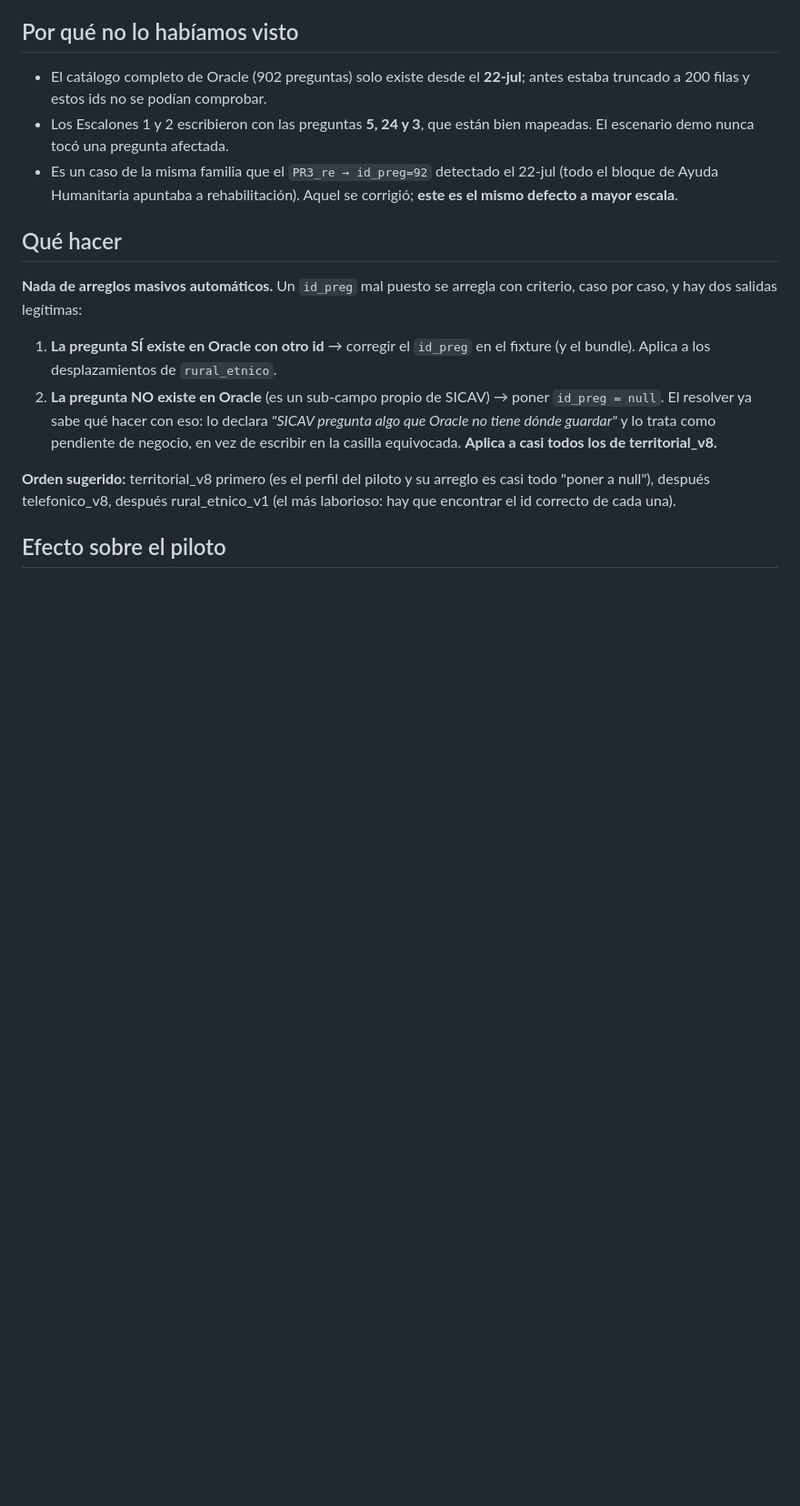
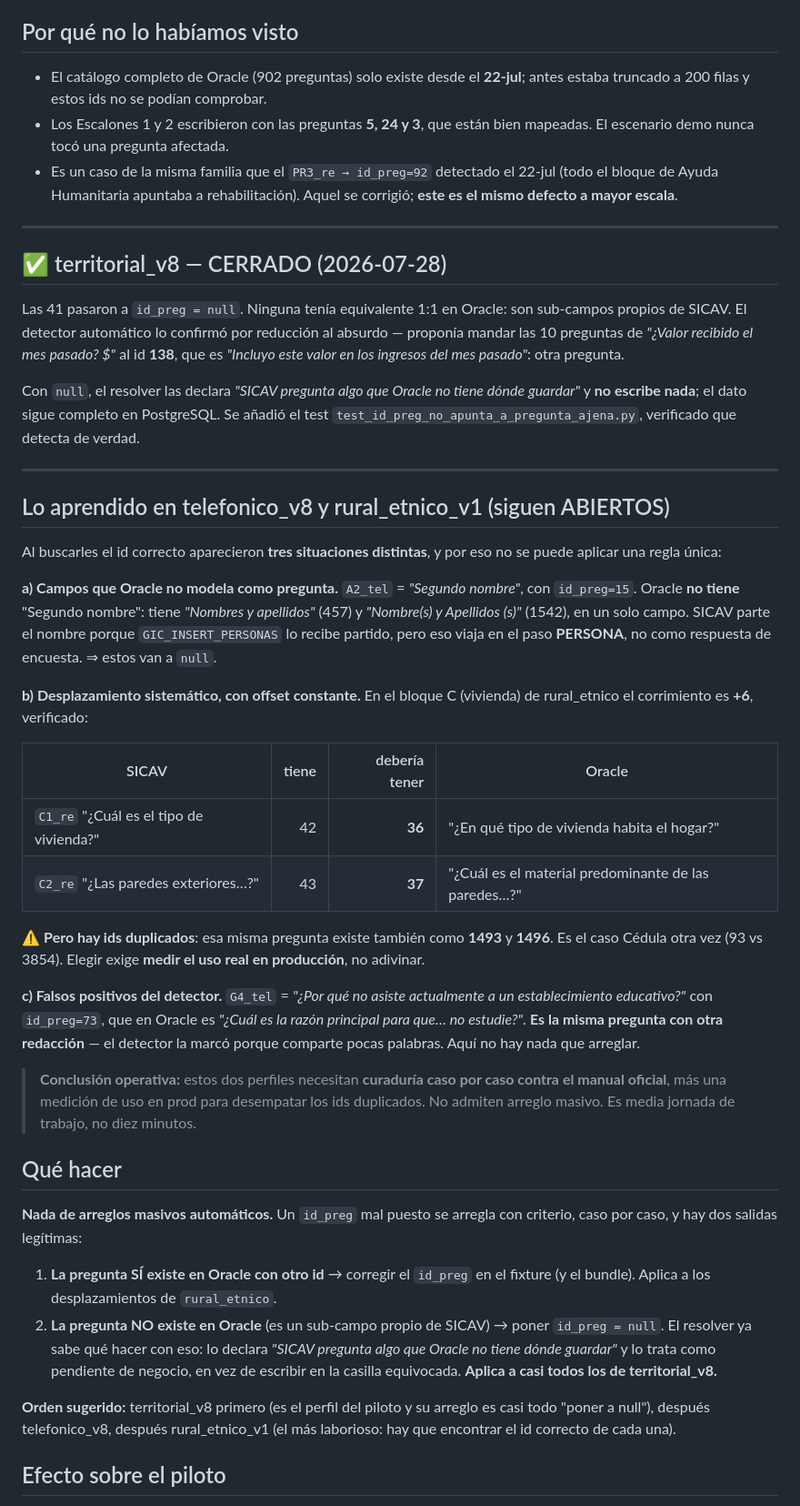
Before and after one commit to alexjut/srni-unidad-victimas, a Markdown page: docs/oracle-legacy/bloqueante_id_preg_subcampos.md, the part around the change. Shown at 91% size. Rendered like a GitHub page; blank space fills up the shorter version.

Commit message:
docs(oracle-legacy): territorial_v8 cerrado; por qué telefonico y rural no admiten arreglo masivo
Al buscarles el id correcto aparecieron tres situaciones distintas que impiden
una regla única:

(a) Campos que Oracle no modela como pregunta: 'Segundo nombre' no existe en
    Oracle — tiene 'Nombres y apellidos' en un solo campo, y eso viaja por el
    paso PERSONA, no como respuesta de encuesta. Van a null.
(b) Desplazamiento sistemático con offset constante: en el bloque de vivienda de
    rural_etnico es +6 (C1_re tiene 42 y debería ser 36). Pero esa pregunta
    existe DUPLICADA en Oracle (36 y 1493): elegir exige medir el uso real en
    producción, como en el caso Cédula 93 vs 3854.
(c) Falsos positivos del detector: G4_tel con id_preg=73 apunta a '¿Cuál es la
    razón principal para que no estudie?' — es la misma pregunta con otra
    redacción. No hay nada que arreglar ahí.

Se documenta para que nadie aplique un arreglo masivo creyendo que es mecánico.

Co-Authored-By: Claude Opus 5 (1M context) <noreply@anthropic.com>

```diff
--- a/docs/oracle-legacy/bloqueante_id_preg_subcampos.md
+++ b/docs/oracle-legacy/bloqueante_id_preg_subcampos.md
@@ -64,6 +64,53 @@ capítulo, así que el error no salta a la vista.**
   bloque de Ayuda Humanitaria apuntaba a rehabilitación). Aquel se corrigió; **este es el
   mismo defecto a mayor escala**.
 
+---
+
+## ✅ territorial_v8 — CERRADO (2026-07-28)
+
+Las 41 pasaron a `id_preg = null`. Ninguna tenía equivalente 1:1 en Oracle: son
+sub-campos propios de SICAV. El detector automático lo confirmó por reducción al
+absurdo — proponía mandar las 10 preguntas de *"¿Valor recibido el mes pasado? $"* al
+id **138**, que es *"Incluyo este valor en los ingresos del mes pasado"*: otra pregunta.
+
+Con `null`, el resolver las declara *"SICAV pregunta algo que Oracle no tiene dónde
+guardar"* y **no escribe nada**; el dato sigue completo en PostgreSQL. Se añadió el test
+`test_id_preg_no_apunta_a_pregunta_ajena.py`, verificado que detecta de verdad.
+
+---
+
+## Lo aprendido en telefonico_v8 y rural_etnico_v1 (siguen ABIERTOS)
+
+Al buscarles el id correcto aparecieron **tres situaciones distintas**, y por eso no se
+puede aplicar una regla única:
+
+**a) Campos que Oracle no modela como pregunta.** `A2_tel` = *"Segundo nombre"*, con
+`id_preg=15`. Oracle **no tiene** "Segundo nombre": tiene *"Nombres y apellidos"* (457) y
+*"Nombre(s) y Apellidos (s)"* (1542), en un solo campo. SICAV parte el nombre porque
+`GIC_INSERT_PERSONAS` lo recibe partido, pero eso viaja en el paso **PERSONA**, no como
+respuesta de encuesta. ⇒ estos van a `null`.
+
+**b) Desplazamiento sistemático, con offset constante.** En el bloque C (vivienda) de
+rural_etnico el corrimiento es **+6**, verificado:
+
+| SICAV | tiene | debería tener | Oracle |
+|---|---:|---:|---|
+| `C1_re` "¿Cuál es el tipo de vivienda?" | 42 | **36** | "¿En qué tipo de vivienda habita el hogar?" |
+| `C2_re` "¿Las paredes exteriores…?" | 43 | **37** | "¿Cuál es el material predominante de las paredes…?" |
+
+⚠️ **Pero hay ids duplicados**: esa misma pregunta existe también como **1493** y **1496**.
+Es el caso Cédula otra vez (93 vs 3854). Elegir exige **medir el uso real en producción**,
+no adivinar.
+
+**c) Falsos positivos del detector.** `G4_tel` = *"¿Por qué no asiste actualmente a un
+establecimiento educativo?"* con `id_preg=73`, que en Oracle es *"¿Cuál es la razón
+principal para que… no estudie?"*. **Es la misma pregunta con otra redacción** — el
+detector la marcó porque comparte pocas palabras. Aquí no hay nada que arreglar.
+
+> **Conclusión operativa:** estos dos perfiles necesitan **curaduría caso por caso contra
+> el manual oficial**, más una medición de uso en prod para desempatar los ids duplicados.
+> No admiten arreglo masivo. Es media jornada de trabajo, no diez minutos.
+
 ## Qué hacer
 
 **Nada de arreglos masivos automáticos.** Un `id_preg` mal puesto se arregla con criterio,
```
